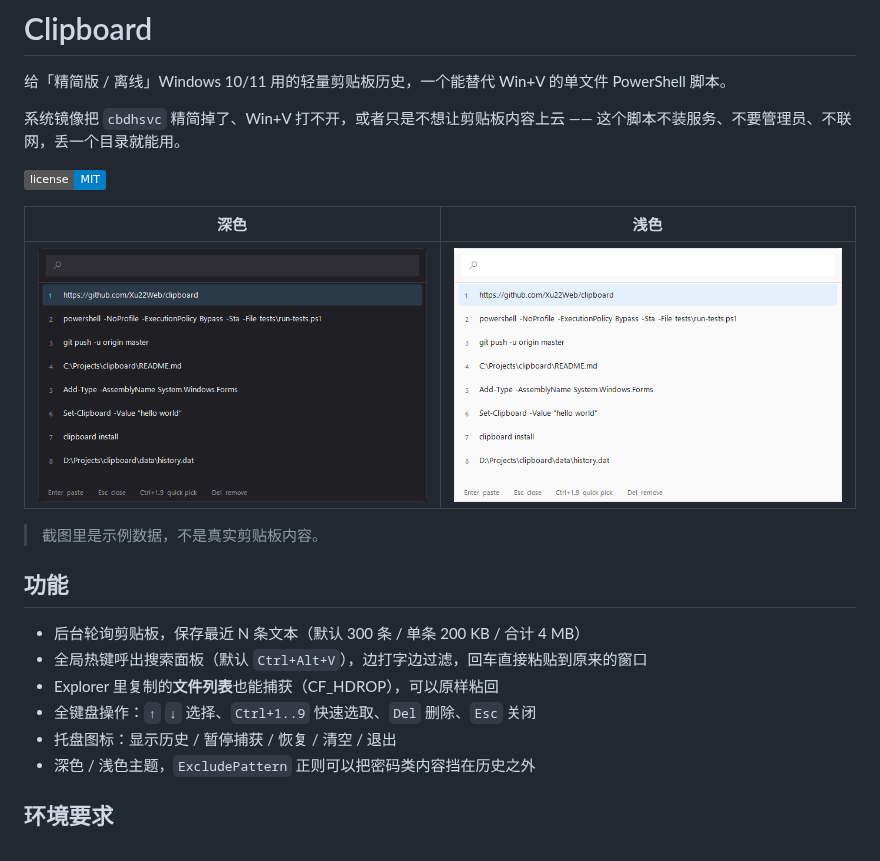
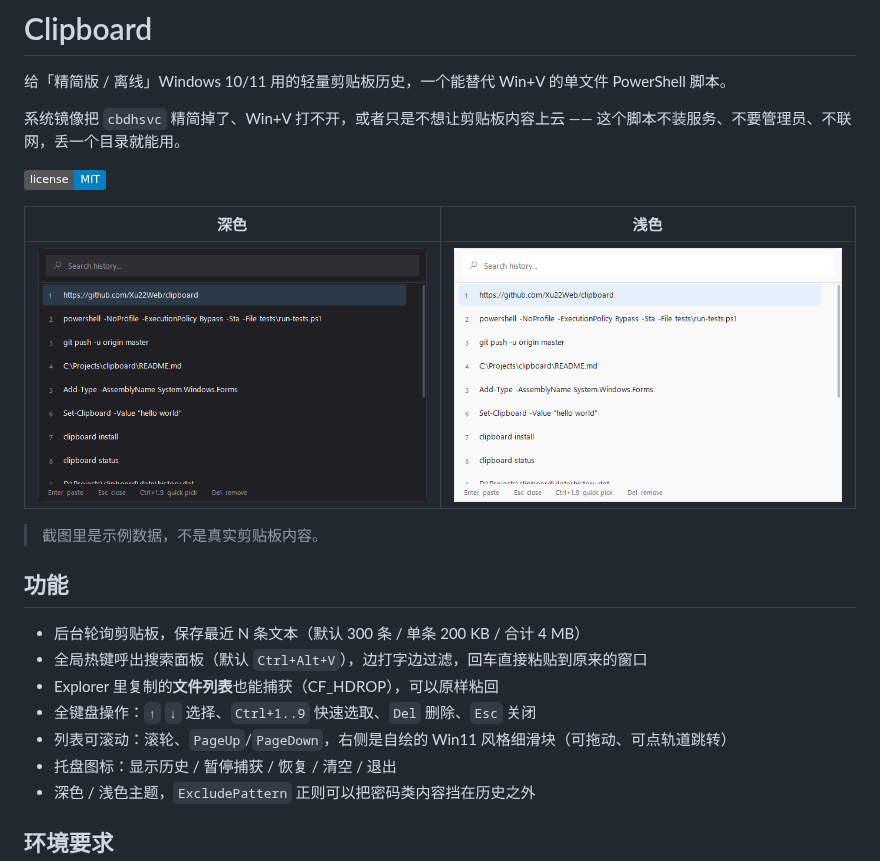
Before and after one commit to Xu22Web/clipboard, a Markdown page: README.md, the part around the change. Drawn GitHub-style; pictures changed too: docs/screenshot-dark.png, docs/screenshot-light.png; badges without logos.

Commit message:
feat: Win11 style scrollbar for the picker list
- the native Win32 scrollbar cannot be themed, so WS_VSCROLL is stripped and a thin rounded thumb is painted instead (brightens on hover)

- thumb supports dragging and click-on-track jumps; wheel and PageUp/PageDown now scroll the list even though focus stays in the search box

- ListBox has no VerticalScrollbar property, and setting TopIndex restores WS_VSCROLL, so the style bit is re-stripped after every scroll

- screenshots regenerated with 14 sample entries so the thumb is visible

```diff
--- a/README.md
+++ b/README.md
@@ -18,6 +18,7 @@
 - 全局热键呼出搜索面板（默认 `Ctrl+Alt+V`），边打字边过滤，回车直接粘贴到原来的窗口
 - Explorer 里复制的**文件列表**也能捕获（CF_HDROP），可以原样粘回
 - 全键盘操作：`↑` `↓` 选择、`Ctrl+1..9` 快速选取、`Del` 删除、`Esc` 关闭
+- 列表可滚动：滚轮、`PageUp`/`PageDown`，右侧是自绘的 Win11 风格细滑块（可拖动、可点轨道跳转）
 - 托盘图标：显示历史 / 暂停捕获 / 恢复 / 清空 / 退出
 - 深色 / 浅色主题，`ExcludePattern` 正则可以把密码类内容挡在历史之外
 
```
Also changed, not shown: 1 other file.
